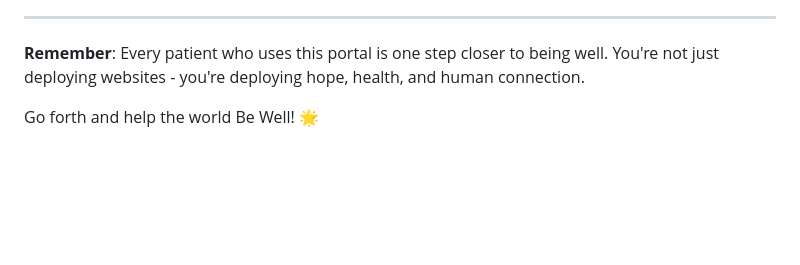
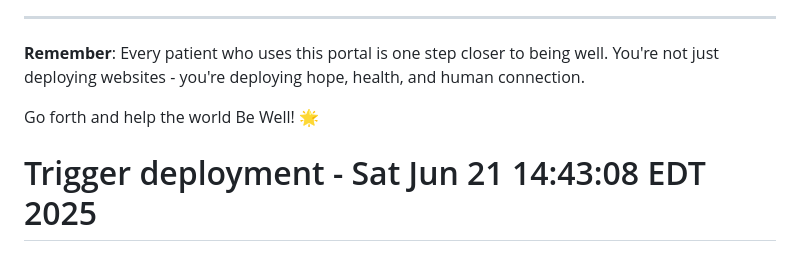
Before and after one commit to scozzetto/wellbe-biosync-portal, a Markdown page: README.md, the part around the change. Drawn GitHub-style; blank space fills up the shorter version.

Commit message:
Trigger deployment to update webhook with new logging

```diff
--- a/README.md
+++ b/README.md
@@ -157,3 +157,4 @@ The system is designed to be self-explanatory, but if you need anything:
 **Remember**: Every patient who uses this portal is one step closer to being well. You're not just deploying websites - you're deploying hope, health, and human connection.
 
 Go forth and help the world Be Well! 🌟
+# Trigger deployment - Sat Jun 21 14:43:08 EDT 2025
```
